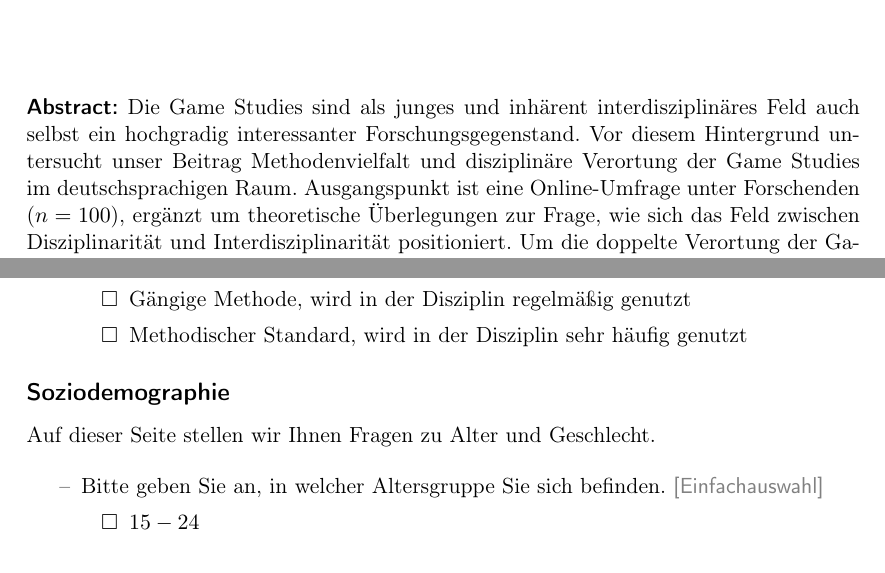
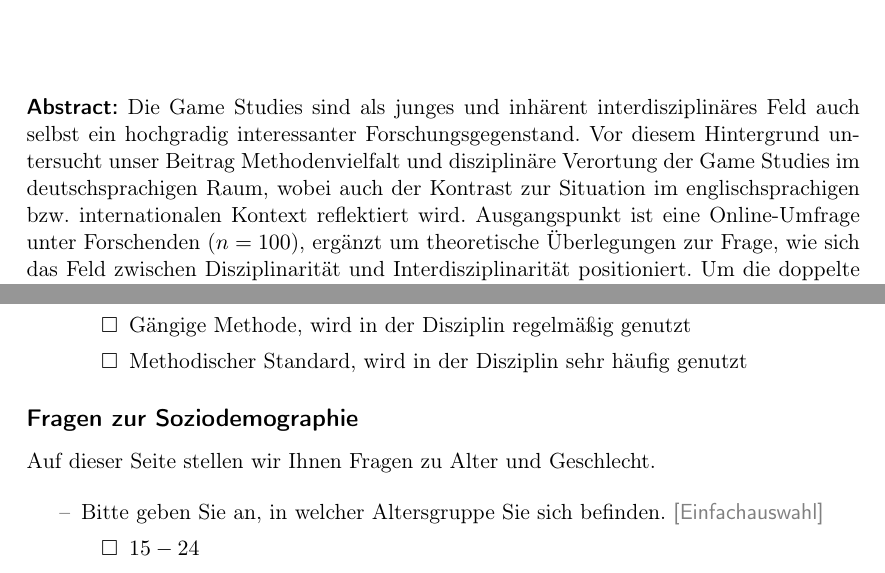
Before and after one commit to alephmembeth/survey-game-studies-2025, a LaTeX document (preprint/survey_game_studies.tex): two parts of pages 1 and 8 of 13, joined at a grey line, cut so that both start at the same text. Compiled offline with pdfLaTeX.

Commit message:
Update preprint

```diff
--- a/preprint/survey_game_studies.tex
+++ b/preprint/survey_game_studies.tex
@@ -65,7 +65,7 @@
 \vfill
 \noindent\textbf{\textsf{Abstract:}}
 Die Game Studies sind als junges und inhärent interdisziplinäres Feld auch selbst ein hochgradig interessanter Forschungsgegenstand.
-Vor diesem Hintergrund untersucht unser Beitrag Methodenvielfalt und disziplinäre Verortung der Game Studies im deutschsprachigen Raum.
+Vor diesem Hintergrund untersucht unser Beitrag Methodenvielfalt und disziplinäre Verortung der Game Studies im deutschsprachigen Raum, wobei auch der Kontrast zur Situation im englischsprachigen bzw. internationalen Kontext reflektiert wird.
 Ausgangspunkt ist eine Online-Umfrage unter Forschenden ($n = 100$), ergänzt um theoretische Überlegungen zur Frage, wie sich das Feld zwischen Disziplinarität und Interdisziplinarität positioniert.
 Um die doppelte Verortung der Game Studies zwischen Ursprungsdisziplin und Forschungsfeld zu beschreiben, schlagen wir den Begriff der disziplinären Affordanz vor.
 Unsere Umfrageergebnisse liefern Daten zur Geschlechter-, Alters- und Fächerverteilung in den deutschsprachigen Game Studies.
@@ -317,7 +317,7 @@ Auf dieser Seite stellen wir Ihnen Fragen zu Ihrer Einschätzung der von Ihnen i
 %%%%%%%%%%%%%%%%%%%%%%%%%%%%%%%%%%%%%%%%%
 % APPENDIX – UMFRAGE – SOZIODEMOGRAPHIE %
 %%%%%%%%%%%%%%%%%%%%%%%%%%%%%%%%%%%%%%%%%
-\subsection*{Soziodemographie}
+\subsection*{Fragen zur Soziodemographie}
 Auf dieser Seite stellen wir Ihnen Fragen zu Alter und Geschlecht.
 
 \begin{itemize}
```
Also changed, not shown: preprint/survey_game_studies.pdf, preprint/survey_game_studies.tex (6 more changed lines).
